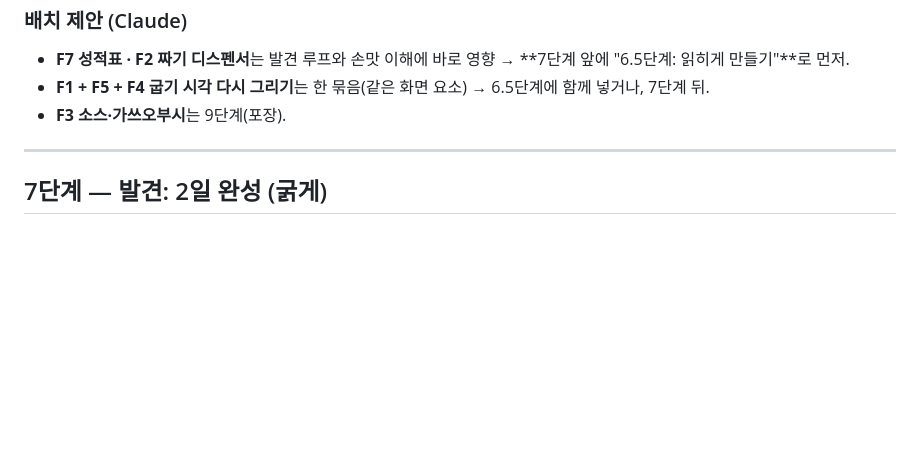
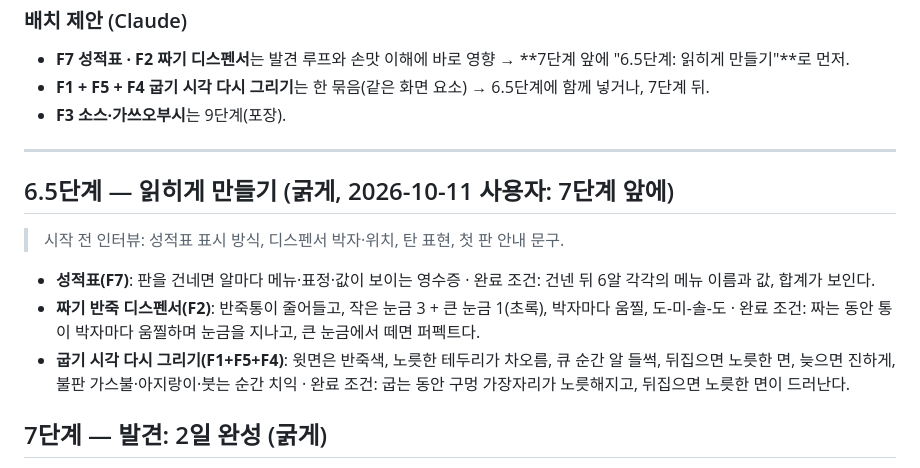
Before and after one commit to ieparei-stack/bancho-takoyaki-demo, a Markdown page: TASKS.md, the part around the change. Rendered like a GitHub page; blank space fills up the shorter version.

Commit message:
6.5단계 추가 — 읽히게 만들기 (플레이 피드백, 사용자 결정: 7단계 앞에)
Co-Authored-By: Claude Opus 5.5 <noreply@anthropic.com>

```diff
--- a/TASKS.md
+++ b/TASKS.md
@@ -314,6 +314,14 @@ v0.5 · 2026-10-11 · 6단계 종료(T25~T29) + 플레이 피드백 백로그 ·
 
 ---
 
+## 6.5단계 — 읽히게 만들기 (굵게, 2026-10-11 사용자: 7단계 앞에)
+
+> 시작 전 인터뷰: 성적표 표시 방식, 디스펜서 박자·위치, 탄 표현, 첫 판 안내 문구.
+
+- **성적표(F7)**: 판을 건네면 알마다 메뉴·표정·값이 보이는 영수증 · 완료 조건: 건넨 뒤 6알 각각의 메뉴 이름과 값, 합계가 보인다.
+- **짜기 반죽 디스펜서(F2)**: 반죽통이 줄어들고, 작은 눈금 3 + 큰 눈금 1(초록), 박자마다 움찔, 도-미-솔-도 · 완료 조건: 짜는 동안 통이 박자마다 움찔하며 눈금을 지나고, 큰 눈금에서 떼면 퍼펙트다.
+- **굽기 시각 다시 그리기(F1+F5+F4)**: 윗면은 반죽색, 노릇한 테두리가 차오름, 큐 순간 알 들썩, 뒤집으면 노릇한 면, 늦으면 진하게, 불판 가스불·아지랑이·붓는 순간 치익 · 완료 조건: 굽는 동안 구멍 가장자리가 노릇해지고, 뒤집으면 노릇한 면이 드러난다.
+
 ## 7단계 — 발견: 2일 완성 (굵게)
 
 - 참새(1일차 2판, 지시) · 까마귀 A/B(2일차, 가설) · 밤 대화 힌트 · 선물 팔기/남기기 + 인벤토리 · **배잣 숨은 요리** 이름 카드·도감 · 손님 도형 그림 · 하루 끝 화면 · 완료 조건: 1·2일차가 처음부터 끝까지 이어지고, 배+잣을 잘 구우면 이름 카드가 뜬다.
```
Also changed, not shown: CLAUDE.md (+2 -1 lines).
